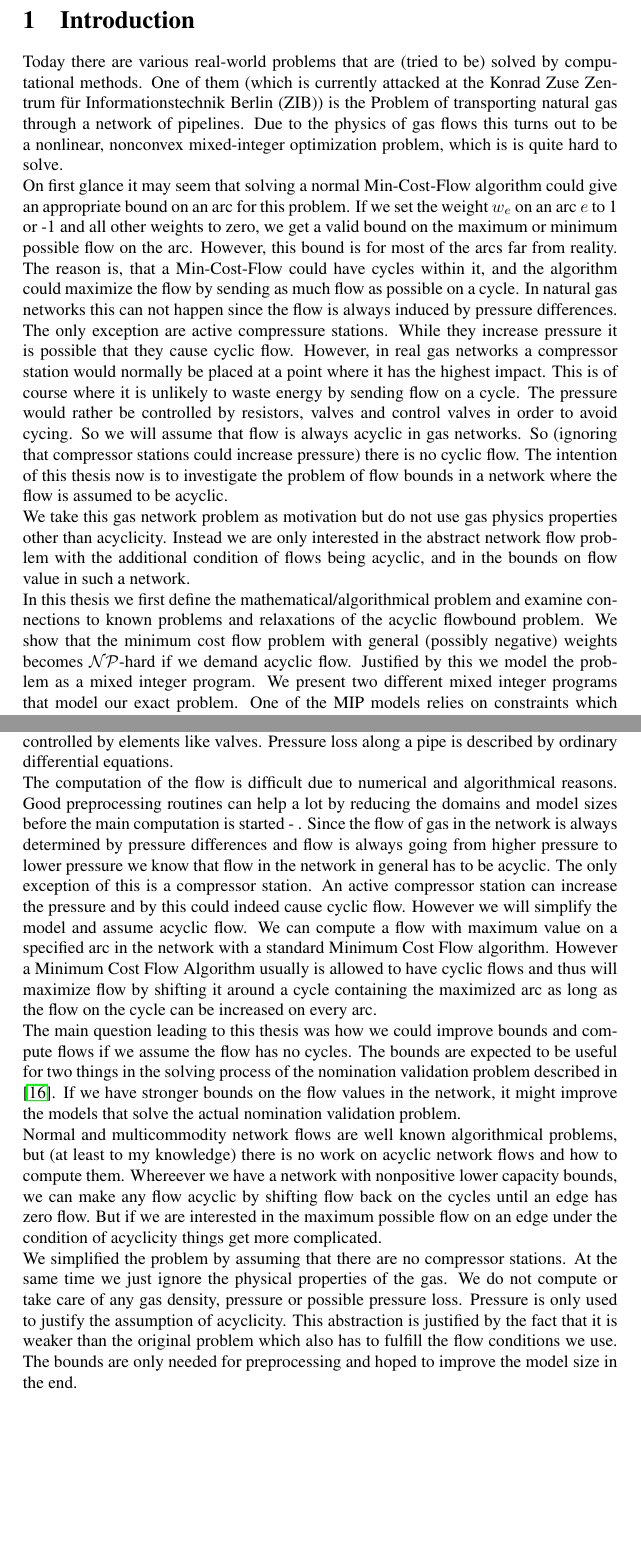
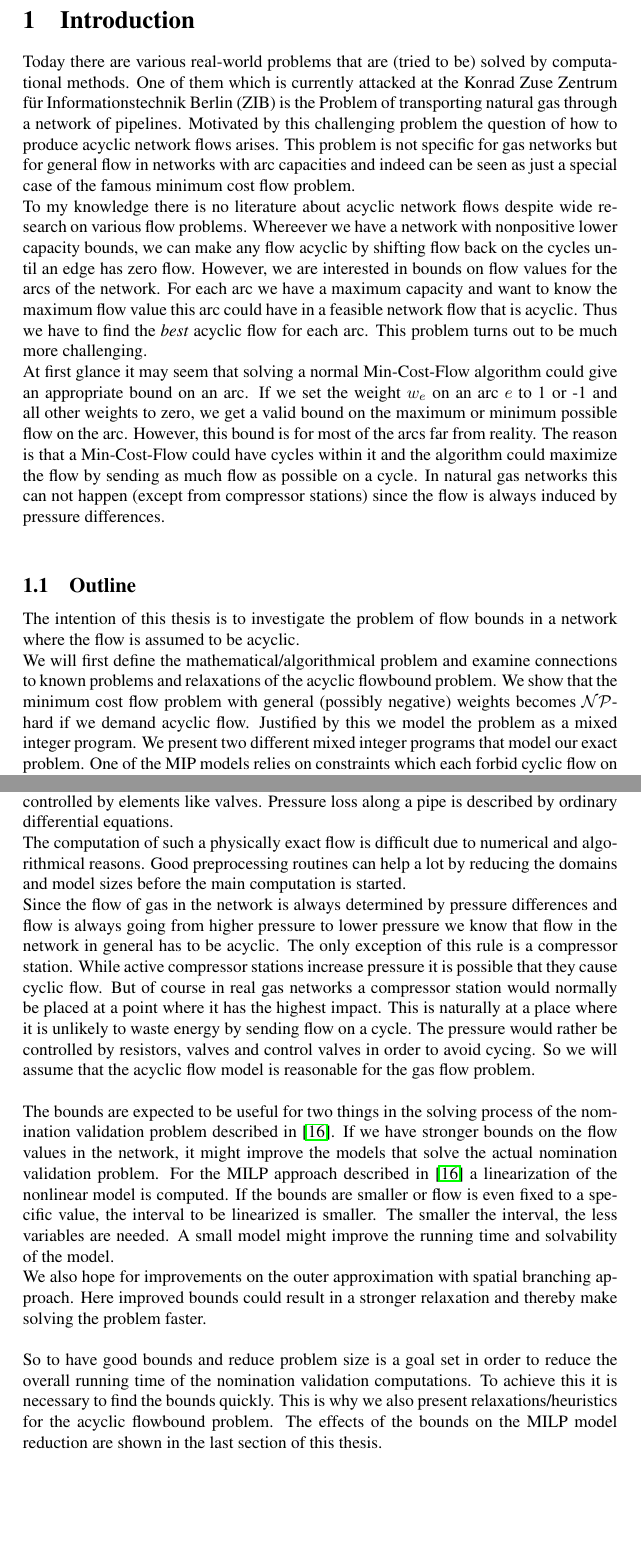
Before and after one commit to tobibuc/Masterarbeit-FlowBounds, a LaTeX document (MA_Latex/MA_Entwurf.tex, which reads MA_Latex/Einleitung.tex, MA_Latex/motivation.tex): two parts of pages 2 and 3 of 49, joined at a grey line, cut so that both start at the same text, the shorter picture padded with empty space. Compiled offline with pdfLaTeX; the source files are stored in an older character set and shown here as Unicode.

Commit message:
einleitung umgeschrieben

```diff
--- a/MA_Latex/Einleitung.tex
+++ b/MA_Latex/Einleitung.tex
@@ -1,31 +1,31 @@
 
-Today there are various real-world problems that are (tried to be) solved by computational methods. One of them (which
-is currently attacked at the Konrad Zuse Zentrum für Informationstechnik Berlin (ZIB)) is the Problem of transporting
-natural gas through a network of pipelines. Due to the physics of gas flows this turns out to be a nonlinear, nonconvex
-mixed-integer optimization problem, which is is quite hard to solve.
-% For solving the nonlinear constraints, we compute a [linearization... TODO ]
+Today there are various real-world problems that are (tried to be) solved by computational methods. One of them which
+is currently attacked at the Konrad Zuse Zentrum für Informationstechnik Berlin (ZIB) is the Problem of transporting
+natural gas through a network of pipelines. Motivated by this challenging problem the question of how to produce
+acyclic network flows arises. This problem is not specific for gas networks but for general flow in networks with arc
+capacities and indeed can be seen as just a special case of the famous minimum cost flow problem.
 
-On first glance it may seem that solving a normal Min-Cost-Flow algorithm could give an appropriate bound
-on an arc for this problem. If we set the weight $w_e$ on an arc $e$ to 1 or -1 and all other weights to zero, we get
+To my knowledge there is no literature about acyclic network flows despite wide research on various flow problems.
+Whereever we have a network with nonpositive lower capacity bounds, we can make any flow acyclic by shifting flow
+back on the cycles until an edge has zero flow.
+However, we are interested in bounds on flow values for the arcs of the network. For each arc we have a maximum
+capacity and want to know the maximum flow value this arc could have in a feasible network flow that is acyclic. Thus
+we have to find the \textit{best} acyclic flow for each arc. This problem turns out to be much more challenging.
+
+
+At first glance it may seem that solving a normal Min-Cost-Flow algorithm could give an appropriate bound
+on an arc. If we set the weight $w_e$ on an arc $e$ to 1 or -1 and all other weights to zero, we get
 a valid bound on the maximum or minimum possible flow on the arc. However, this bound is for most of the arcs far from
-reality. The reason is, that a Min-Cost-Flow could have cycles within it, and the algorithm could maximize the flow by
-sending as much flow as possible on a cycle. In natural gas networks this can not happen since the flow is
-always induced by pressure differences. The only exception are active compressure stations. While they increase
-pressure it is possible that they cause cyclic flow. However, in real gas networks a compressor station would normally
-be placed at a point where it has the highest impact. This is of course where it is unlikely to waste energy by sending
-flow on a cycle. The pressure would rather be controlled by resistors, valves and control valves in order to avoid
-cycing. So we will assume that flow is always acyclic in gas networks.
-%TODO kann man zeigen, dass die in "guten" netzen nie kreisfluss erzeugen müssen? weil es nur verschwendung waere?
-So (ignoring that compressor stations could increase pressure) there is no cyclic flow. The intention of this thesis now
-is to investigate the problem of flow bounds in a network where the flow is assumed to be acyclic.
+reality. The reason is that a Min-Cost-Flow could have cycles within it and the algorithm could maximize the flow by
+sending as much flow as possible on a cycle. In natural gas networks this can not happen (except from compressor
+stations) since the flow is always induced by pressure differences.\\
 
-We take this gas network problem as motivation but do not use gas physics properties other than acyclicity. Instead we
-are only interested in the abstract network flow problem with the additional condition of flows being acyclic, and
-in the bounds on flow value in such a network.
+\subsection{Outline}
+The intention of this thesis is to investigate the problem of flow bounds in a network where the flow is assumed to be
+acyclic.
 
-% We will
-In this thesis we first define the mathematical/algorithmical problem and examine connections to known problems and
-relaxations of the acyclic flowbound problem. We show that the minimum cost flow problem with general (possibly
+We will first define the mathematical/algorithmical problem and examine connections to known problems
+and relaxations of the acyclic flowbound problem. We show that the minimum cost flow problem with general (possibly
 negative) weights becomes $\mathcal{NP}$-hard if we demand acyclic flow.
 Justified by this we model the problem as a mixed integer program. We present two different mixed integer programs
 that model our exact problem. One of the MIP models relies on constraints which each forbid cyclic flow on a cycle of
--- a/MA_Latex/motivation.tex
+++ b/MA_Latex/motivation.tex
@@ -15,42 +15,44 @@ The flow of gas through a pipeline network is determined by physical conditions
 Pressure can be increased in compressor stations and controlled by elements like valves. Pressure loss along a pipe is
 described by ordinary differential equations.
 
-The computation of the flow is difficult due to numerical and algorithmical reasons. Good preprocessing
-routines can help a lot by reducing the domains and model sizes before the main computation is started - .
+The computation of such a physically exact flow is difficult due to numerical and algorithmical reasons. Good
+preprocessing routines can help a lot by reducing the domains and model sizes before the main computation is started.
+
 Since the flow of gas in the network is always determined by pressure differences and flow is always going from higher
 pressure to lower pressure we know that flow in the network in general has to be acyclic. The only exception of this
-is a compressor station. An active compressor station can increase the pressure and by this could indeed cause cyclic
-flow. However we will simplify the model and assume acyclic flow.
-%TODO kann ich beweisen (sollte ich??) dass es immer eine gleichwertige azyklische loesung gibt?
-We can compute a flow with
-maximum value on a specified arc in the network with a standard Minimum Cost Flow algorithm.
-However a Minimum Cost Flow Algorithm usually is allowed to have cyclic flows and thus will maximize flow by shifting
-it around a cycle containing the maximized arc as long as the flow on the cycle can be increased on every arc.
+rule is a compressor station. While  active compressor stations increase
+pressure it is possible that they cause cyclic flow. But of course in real gas networks a compressor station would
+normally be placed at a point where it has the highest impact. This is naturally at a place where it is unlikely to
+waste energy by sending flow on a cycle. The pressure would rather be controlled by resistors, valves and control valves
+in order to avoid cycing. So we will assume that the acyclic flow model is reasonable for the gas flow problem.\\
 
-The main question leading to this thesis was how we could improve bounds and compute flows if we assume the flow has no
-cycles.
 %erklärung warum wir engere Bounds brauchen können
 The bounds are expected to be useful for two things in the solving process of the nomination validation problem
 described in \cite{PfetschFuegenschuhGeissleretal.2012}. If we have stronger bounds on the flow values in the network,
 it might improve the models that solve the actual nomination validation problem.
 %TODO detaillierter! Erst das Modell mit dem MIP beschreiben und dass es durch kleinere Intervalle die Zahl der vars
 %verringert
+For the MILP approach described in \cite{PfetschFuegenschuhGeissleretal.2012} a linearization of the
+nonlinear model is computed. If the bounds are smaller or flow is even fixed to a specific value, the interval to be
+linearized is smaller. The smaller the interval, the less variables are needed. A small model might improve the running
+time and solvability of the model.
+
+We also hope for improvements on the outer approximation with spatial branching approach. Here improved bounds could
+result in a stronger relaxation and thereby make solving the problem faster. \\
+% TODO das MINLP beschreiben und wie sich im MINLP die Modellgroesse verkleinert?
+
+So to have good bounds and reduce problem size is a goal set in order to reduce the overall running time of the
+nomination validation computations. To achieve this it is necessary to find the bounds quickly. This is why we also
+present relaxations/heuristics for the acyclic flowbound problem. The effects of the bounds on the MILP model reduction
+are shown in the last section of this thesis.
 
 
-% TODO dann das MINLP beschreiben und wie sich im MINLP die Modellgroesse verkleinert
 
-
-Normal and multicommodity network flows are well known algorithmical problems, but (at least to my
-knowledge) there is no work on acyclic network flows and how to compute them.
-Whereever we have a network with nonpositive lower capacity bounds, we can make any flow acyclic by shifting flow
-back on the cycles until an edge has zero flow. But if we are interested in the maximum possible flow on an edge under
-the condition of acyclicity things get more complicated.
-
-We simplified the problem by assuming that there are no compressor stations. At the same time we just ignore the
-physical properties of the gas. We do not compute or take care of any gas density, pressure or possible pressure loss.
-Pressure is only used to justify the assumption of acyclicity. This abstraction is justified by the fact that it is
-weaker than the original problem which also has to fulfill the flow conditions we use. The bounds are only needed
-for preprocessing and hoped to improve the model size in the end.
+% We simplified the problem by assuming that there are no compressor stations or at least they do not cause cyclic flow.
+% At the same time we just ignore the physical properties of the gas. We do not compute or take care of any gas density,
+% pressure or possible pressure loss. Pressure is only used to justify the assumption of acyclicity. This abstraction is
+% justified by the fact that it is weaker than the original problem which also has to fulfill the flow conditions we use.
+% The bounds are only needed for preprocessing and to improve the model size in the end.
 
 \subsection{Related Work}
 The diploma thesis of Thea Göllner \cite{DiplomarbeitTheaGoellner} describes preprocessing techniques for stationary gas
```
Also changed, not shown: MA_Latex/MA_Entwurf.tex (+3 -3 lines), MA_Latex/MA_Entwurf.pdf, MA_Latex/Einleitung.tex (4 more changed lines), MA_Latex/motivation.tex (8 more changed lines).
